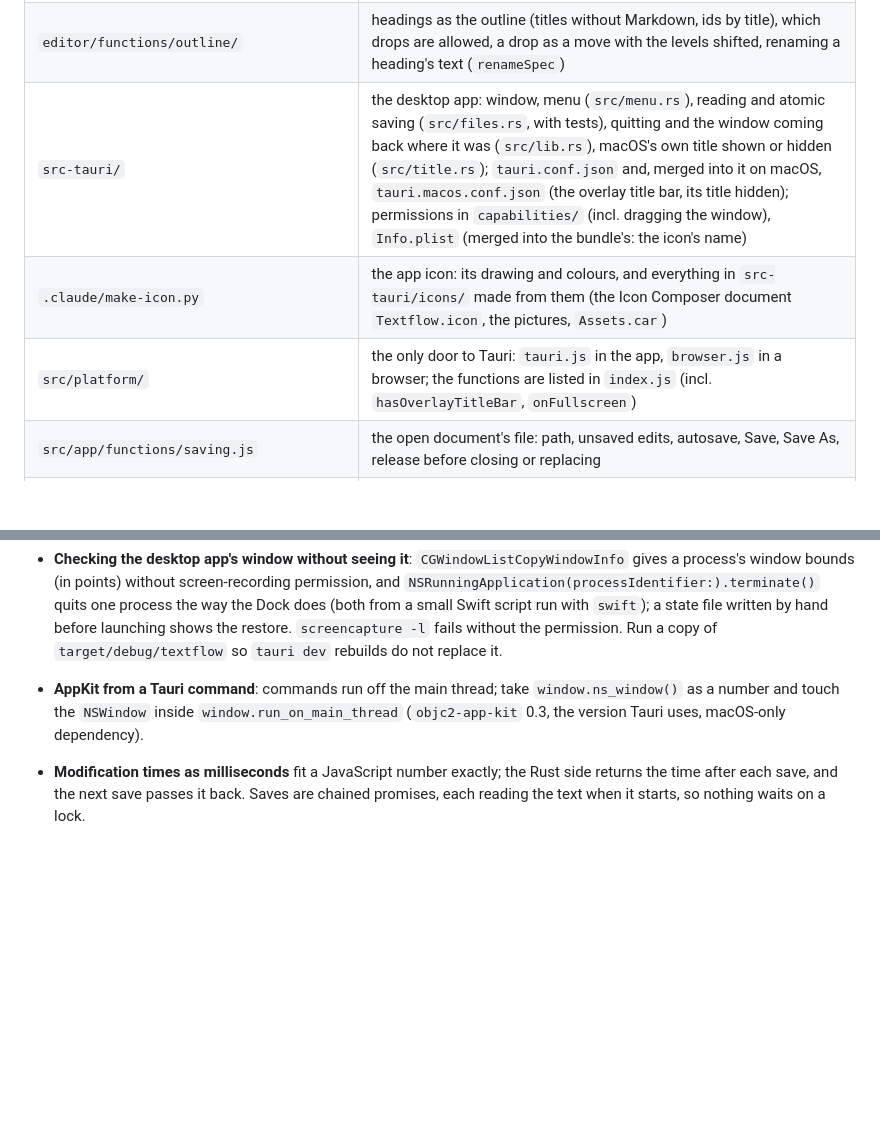
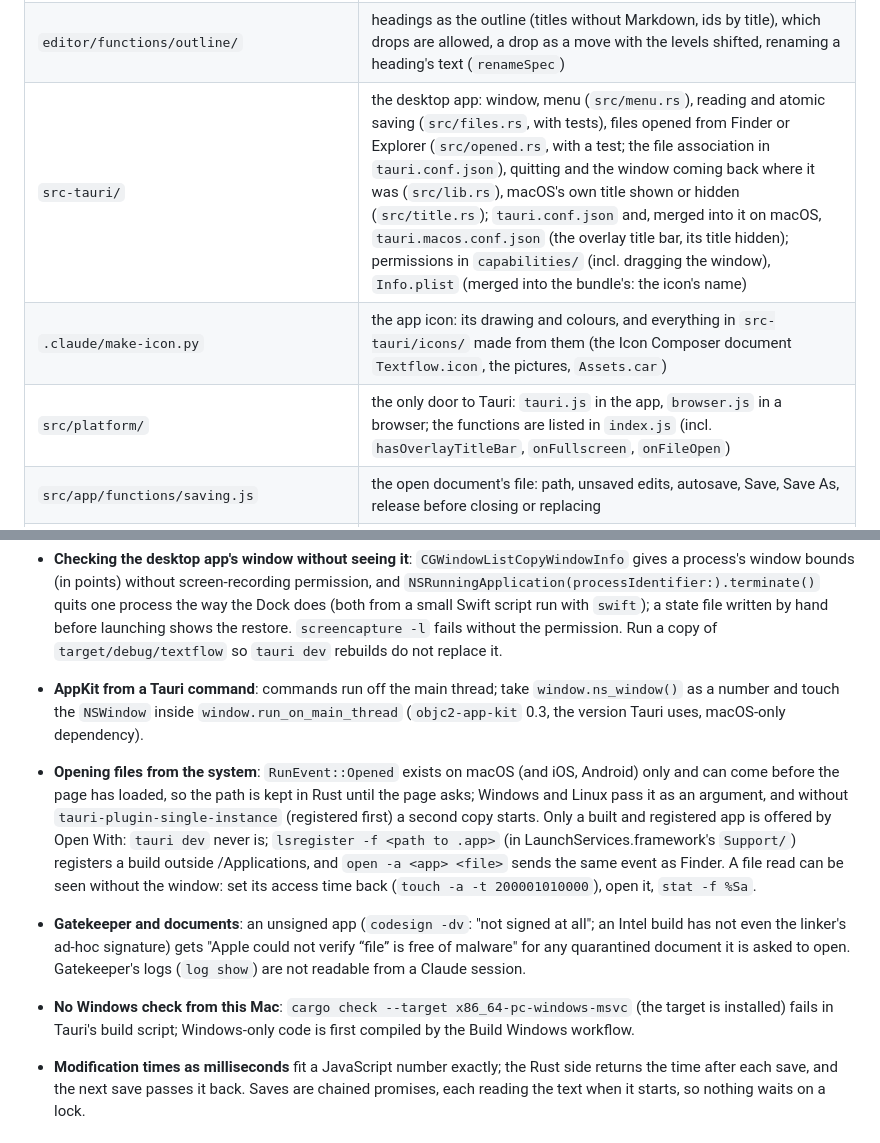
Before and after one commit to vbgm/editor, a Markdown page: docs/session-handover.md, 2 parts joined by grey strips. Rendered like a GitHub page; blank space fills up the shorter version.

```diff
--- a/docs/session-handover.md
+++ b/docs/session-handover.md
@@ -96,9 +98,9 @@ One CodeMirror 6 editor (in `src/app/editor/`) with two modes, switched by the M
 | `src/app/sidebar/` | a layout: a sidebar on each side (`left`, `right` slots) of the center (the editor): shown / hidden by transforms (the center follows its text, `anchor`), drawn over the margins unless *Slide text with sidebars*, resized by their 1 px inner edges |
 | `src/app/outline/` | the outline (TOC) tree, a pure component: headings in, `select` / `move` / `renameStart` / `renameInput` / `rename` out; clicks, renaming, dragging in target mode with a label (`index.vue`); a row, folding as a drawer, the rename field, drop markers (`components/node.vue`) |
 | `editor/functions/outline/` | headings as the outline (titles without Markdown, ids by title), which drops are allowed, a drop as a move with the levels shifted, renaming a heading's text (`renameSpec`) |
-| `src-tauri/` | the desktop app: window, menu (`src/menu.rs`), reading and atomic saving (`src/files.rs`, with tests), quitting and the window coming back where it was (`src/lib.rs`), macOS's own title shown or hidden (`src/title.rs`); `tauri.conf.json` and, merged into it on macOS, `tauri.macos.conf.json` (the overlay title bar, its title hidden); permissions in `capabilities/` (incl. dragging the window), `Info.plist` (merged into the bundle's: the icon's name) |
+| `src-tauri/` | the desktop app: window, menu (`src/menu.rs`), reading and atomic saving (`src/files.rs`, with tests), files opened from Finder or Explorer (`src/opened.rs`, with a test; the file association in `tauri.conf.json`), quitting and the window coming back where it was (`src/lib.rs`), macOS's own title shown or hidden (`src/title.rs`); `tauri.conf.json` and, merged into it on macOS, `tauri.macos.conf.json` (the overlay title bar, its title hidden); permissions in `capabilities/` (incl. dragging the window), `Info.plist` (merged into the bundle's: the icon's name) |
 | `.claude/make-icon.py` | the app icon: its drawing and colours, and everything in `src-tauri/icons/` made from them (the Icon Composer document `Textflow.icon`, the pictures, `Assets.car`) |
-| `src/platform/` | the only door to Tauri: `tauri.js` in the app, `browser.js` in a browser; the functions are listed in `index.js` (incl. `hasOverlayTitleBar`, `onFullscreen`) |
+| `src/platform/` | the only door to Tauri: `tauri.js` in the app, `browser.js` in a browser; the functions are listed in `index.js` (incl. `hasOverlayTitleBar`, `onFullscreen`, `onFileOpen`) |
 | `src/app/functions/saving.js` | the open document's file: path, unsaved edits, autosave, Save, Save As, release before closing or replacing |
 | `.github/workflows/` | Build Windows, Build macOS: tests, then `tauri-action`, installers as artifacts; started by hand |
 | `src/app/toolbar/` | toolbar: hide (the arrow, `components/toggle.vue`, or the title row's circle), outline, the two groups of formats (lit from `editor/functions/format/active.js`), the heading menu, settings; buttons use `mousedown.prevent` so the editor keeps focus |
@@ -179,6 +181,9 @@ One CodeMirror 6 editor (in `src/app/editor/`) with two modes, switched by the M
 - **The window-state plugin** keeps each window's state from its moves, resizes and close request, and writes the file only on `RunEvent::Exit`; the app's quit goes through closing the window, so every quit saves. A restart by `tauri dev` (after a Rust change) kills the app: no save. Without `StateFlags::VISIBLE` it never shows the hidden window itself.
 - **Checking the desktop app's window without seeing it**: `CGWindowListCopyWindowInfo` gives a process's window bounds (in points) without screen-recording permission, and `NSRunningApplication(processIdentifier:).terminate()` quits one process the way the Dock does (both from a small Swift script run with `swift`); a state file written by hand before launching shows the restore. `screencapture -l` fails without the permission. Run a copy of `target/debug/textflow` so `tauri dev` rebuilds do not replace it.
 - **AppKit from a Tauri command**: commands run off the main thread; take `window.ns_window()` as a number and touch the `NSWindow` inside `window.run_on_main_thread` (`objc2-app-kit` 0.3, the version Tauri uses, macOS-only dependency).
+- **Opening files from the system**: `RunEvent::Opened` exists on macOS (and iOS, Android) only and can come before the page has loaded, so the path is kept in Rust until the page asks; Windows and Linux pass it as an argument, and without `tauri-plugin-single-instance` (registered first) a second copy starts. Only a built and registered app is offered by Open With: `tauri dev` never is; `lsregister -f <path to .app>` (in LaunchServices.framework's `Support/`) registers a build outside /Applications, and `open -a <app> <file>` sends the same event as Finder. A file read can be seen without the window: set its access time back (`touch -a -t 200001010000`), open it, `stat -f %Sa`.
+- **Gatekeeper and documents**: an unsigned app (`codesign -dv`: "not signed at all"; an Intel build has not even the linker's ad-hoc signature) gets "Apple could not verify “file” is free of malware" for any quarantined document it is asked to open. Gatekeeper's logs (`log show`) are not readable from a Claude session.
+- **No Windows check from this Mac**: `cargo check --target x86_64-pc-windows-msvc` (the target is installed) fails in Tauri's build script; Windows-only code is first compiled by the Build Windows workflow.
 - **Modification times as milliseconds** fit a JavaScript number exactly; the Rust side returns the time after each save, and the next save passes it back. Saves are chained promises, each reading the text when it starts, so nothing waits on a lock.
 
 ## Tried and dropped
```
Also changed, not shown: other parts of docs/session-handover.md (+10 -7 lines).
